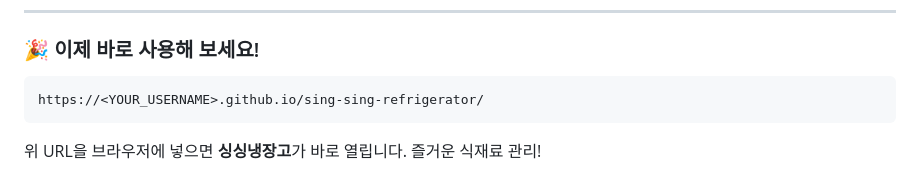
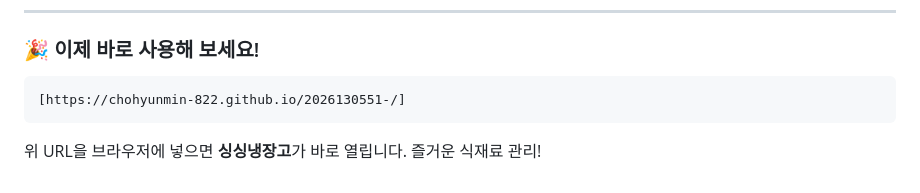
Before and after one commit to chohyunmin-822/2026130551-, a Markdown page: README.md, the part around the change. GitHub-like rendering.

Commit message:
Update demo URL in README

````diff
--- a/README.md
+++ b/README.md
@@ -159,7 +159,7 @@ sing-sing-refrigerator/
 ### 🎉 이제 바로 사용해 보세요!
 
 ```
-https://<YOUR_USERNAME>.github.io/sing-sing-refrigerator/
+[https://chohyunmin-822.github.io/2026130551-/]
 ```
 
 위 URL을 브라우저에 넣으면 **싱싱냉장고**가 바로 열립니다. 즐거운 식재료 관리!
````
